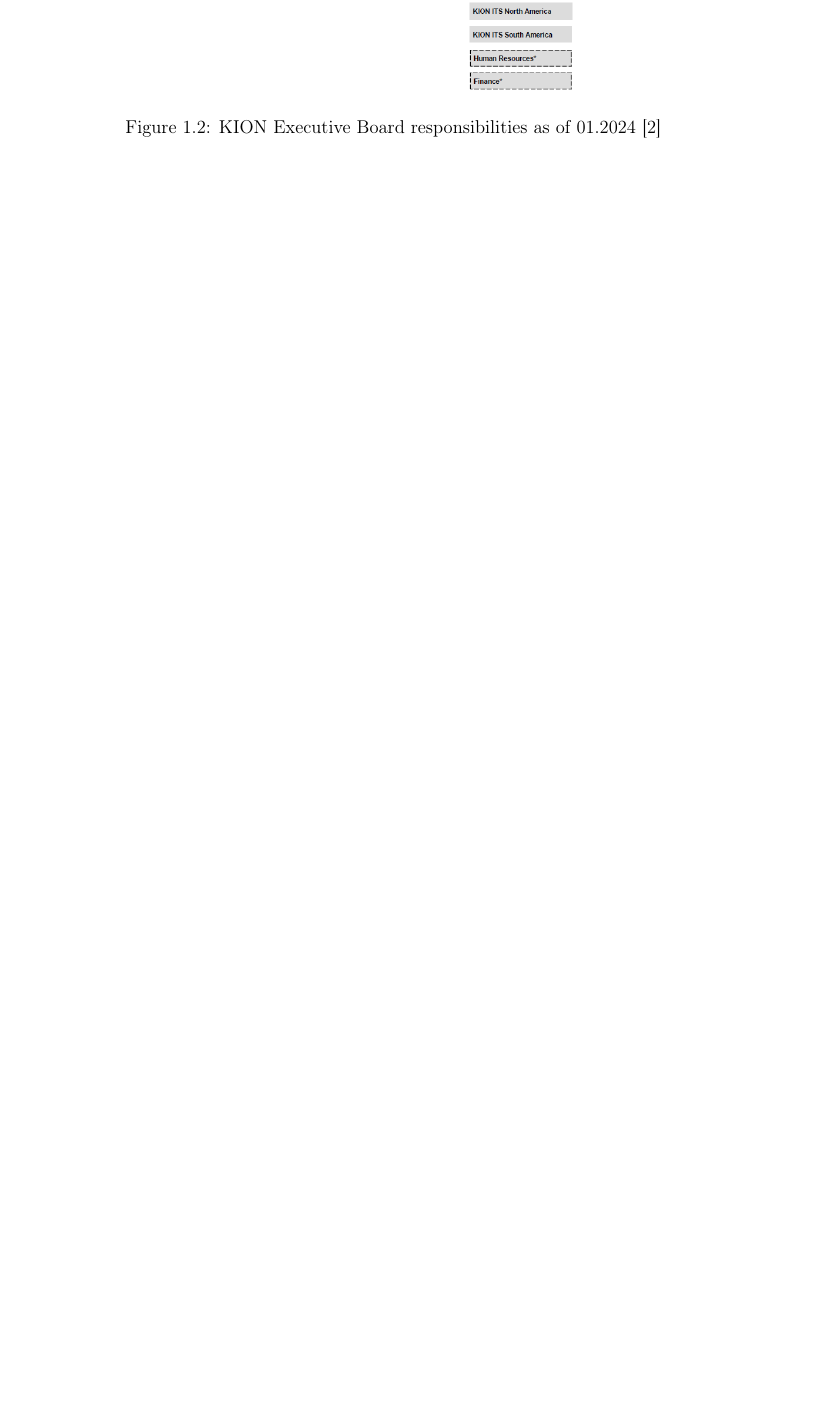
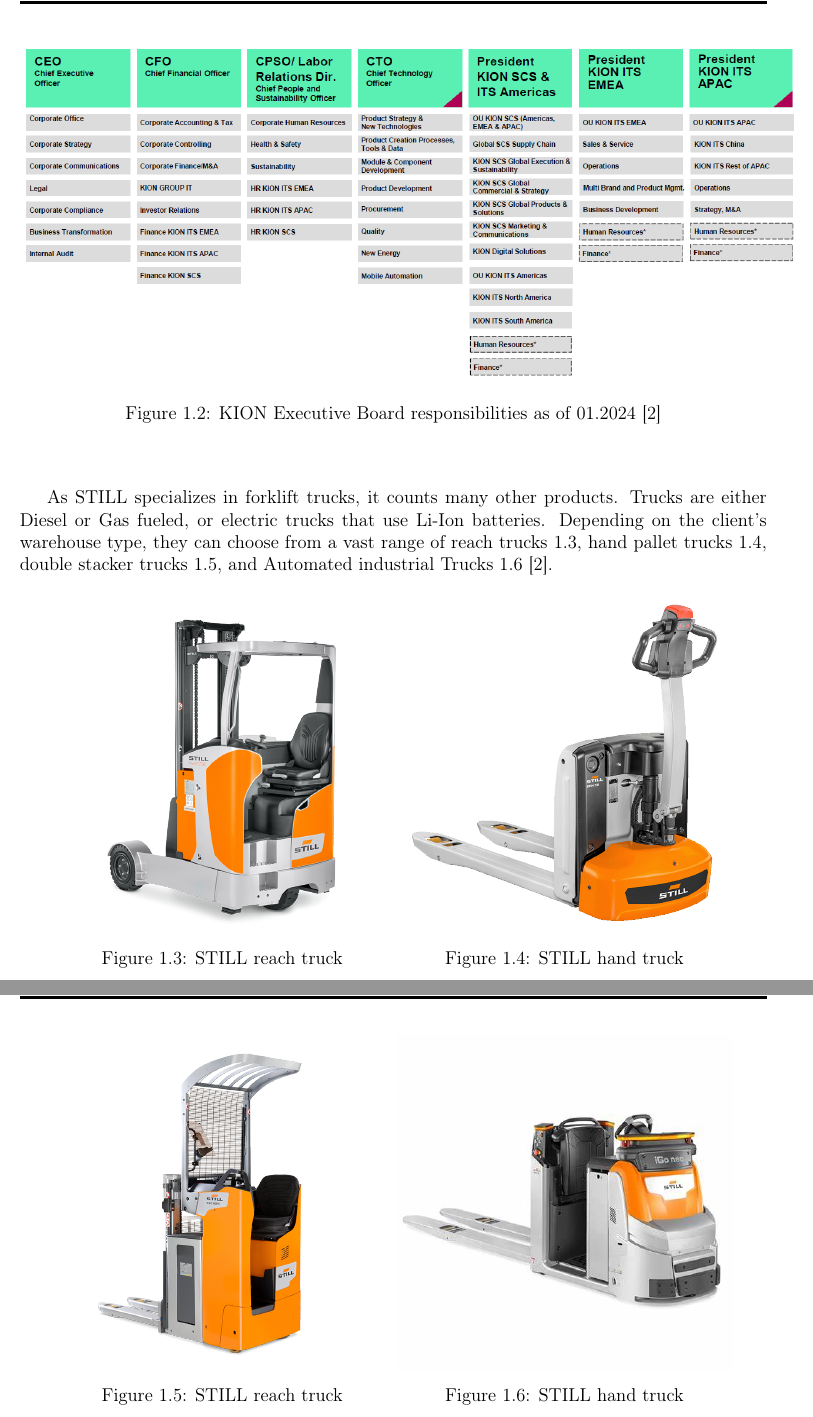
Before and after one commit to IlefatKion/Thesis, a LaTeX thesis (main.tex, which reads chapters/chap0.tex): part of page 14 of 24 before the commit and two parts of pages 14 and 15 of 25 after it, the two joined at a grey line, cut so that both start at the same text, the shorter picture padded with empty space. Compiled offline with pdfLaTeX.

Commit message:
still products

```diff
--- a/chapters/chap0.tex
+++ b/chapters/chap0.tex
@@ -62,3 +73,42 @@
     \label{KION Hierarchy}
     \end{center}
     \end{figure}
+
+As STILL specializes in forklift trucks, it counts many other products. Trucks are either Diesel or
+Gas fueled, or electric trucks that use Li-Ion batteries. Depending on the client's warehouse type, they can
+choose from a vast range of reach trucks \ref{Reach trucks}, hand pallet trucks \Ref{hand truck},
+double stacker trucks \Ref{double-}, and Automated industrial Trucks \Ref{iGoNeo} \cite{R4}.
+
+
+
+\begin{figure}[h!]
+    \centering
+    \begin{minipage}{0.45\textwidth}
+        \centering
+        \includegraphics[width=\linewidth]{images/Chap0/Reach trucks.png} % Replace with your figure
+        \caption{STILL reach truck}
+        \label{Reach trucks}
+    \end{minipage}
+    \begin{minipage}{0.45\textwidth}
+        \centering
+        \includegraphics[width=\linewidth]{images/Chap0/hand truck.png} % Replace with your figure
+        \caption{STILL hand truck}
+        \label{hand truck}
+    \end{minipage}
+\end{figure}
+
+\begin{figure}[H]
+    \centering
+    \begin{minipage}{0.45\textwidth}
+        \centering
+        \includegraphics[width=\linewidth]{images/Chap0/double-.png} % Replace with your figure
+        \caption{STILL reach truck}
+        \label{double-}
+    \end{minipage}
+    \begin{minipage}{0.45\textwidth}
+        \centering
+        \includegraphics[width=\linewidth]{images/Chap0/iGoNeo.jpg} % Replace with your figure
+        \caption{STILL hand truck}
+        \label{iGoNeo}
+    \end{minipage}
+\end{figure}
```
Also changed, not shown: other/bibliographie.tex (+5 -0 lines), images/Chap0/Reach trucks.png (added), images/Chap0/double-.png (added), images/Chap0/hand truck.png (added), images/Chap0/iGoNeo.jpg (added), main.pdf, chapters/chap0.tex (13 more changed lines), 8 other files.
